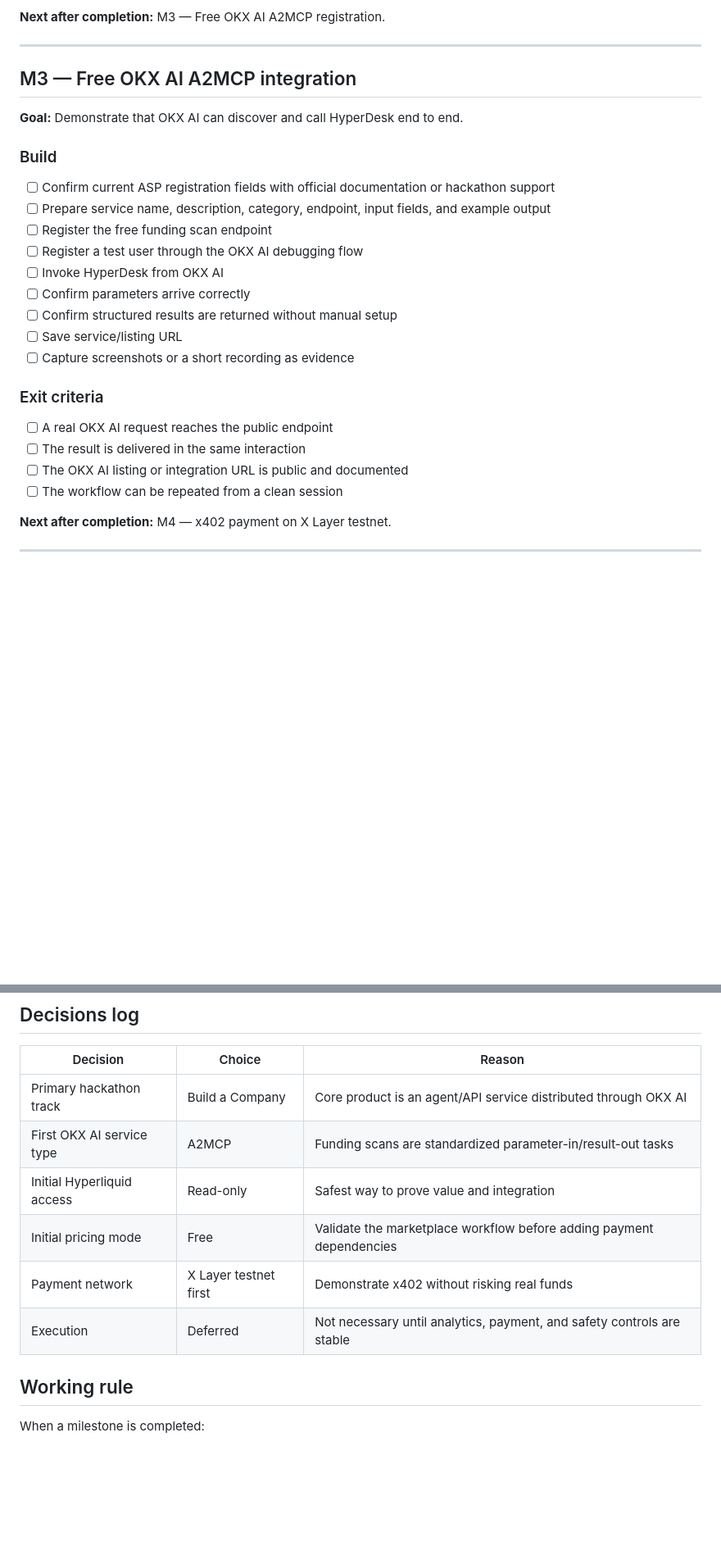
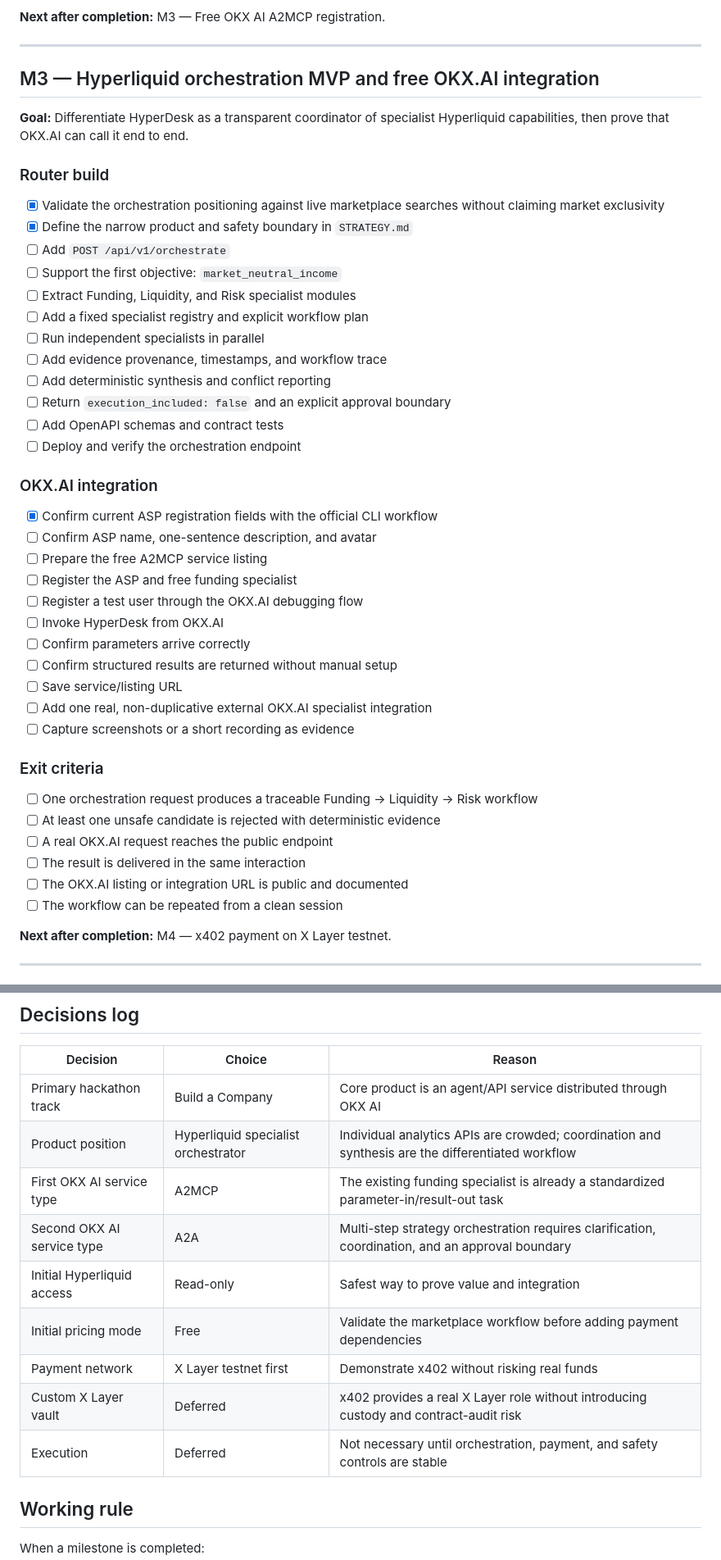
Before and after one commit to CasmanKaido/hyperdesk-scout, a Markdown page: ROADMAP.md, 2 parts joined by grey strips. Shown at 82% size. Drawn GitHub-style; blank space fills up the shorter version.

```diff
--- a/ROADMAP.md
+++ b/ROADMAP.md
@@ -103,27 +103,46 @@ Selected target: **Render Free web service using the repository Dockerfile**. Th
 
 ---
 
-## M3 — Free OKX AI A2MCP integration
+## M3 — Hyperliquid orchestration MVP and free OKX.AI integration
 
-**Goal:** Demonstrate that OKX AI can discover and call HyperDesk end to end.
+**Goal:** Differentiate HyperDesk as a transparent coordinator of specialist Hyperliquid capabilities, then prove that OKX.AI can call it end to end.
 
-### Build
+### Router build
 
-- [ ] Confirm current ASP registration fields with official documentation or hackathon support
-- [ ] Prepare service name, description, category, endpoint, input fields, and example output
-- [ ] Register the free funding scan endpoint
-- [ ] Register a test user through the OKX AI debugging flow
-- [ ] Invoke HyperDesk from OKX AI
+- [x] Validate the orchestration positioning against live marketplace searches without claiming market exclusivity
+- [x] Define the narrow product and safety boundary in `STRATEGY.md`
+- [ ] Add `POST /api/v1/orchestrate`
+- [ ] Support the first objective: `market_neutral_income`
+- [ ] Extract Funding, Liquidity, and Risk specialist modules
+- [ ] Add a fixed specialist registry and explicit workflow plan
+- [ ] Run independent specialists in parallel
+- [ ] Add evidence provenance, timestamps, and workflow trace
+- [ ] Add deterministic synthesis and conflict reporting
+- [ ] Return `execution_included: false` and an explicit approval boundary
+- [ ] Add OpenAPI schemas and contract tests
+- [ ] Deploy and verify the orchestration endpoint
+
+### OKX.AI integration
+
+- [x] Confirm current ASP registration fields with the official CLI workflow
+- [ ] Confirm ASP name, one-sentence description, and avatar
+- [ ] Prepare the free A2MCP service listing
+- [ ] Register the ASP and free funding specialist
+- [ ] Register a test user through the OKX.AI debugging flow
+- [ ] Invoke HyperDesk from OKX.AI
 - [ ] Confirm parameters arrive correctly
 - [ ] Confirm structured results are returned without manual setup
 - [ ] Save service/listing URL
+- [ ] Add one real, non-duplicative external OKX.AI specialist integration
 - [ ] Capture screenshots or a short recording as evidence
 
 ### Exit criteria
 
-- [ ] A real OKX AI request reaches the public endpoint
+- [ ] One orchestration request produces a traceable Funding → Liquidity → Risk workflow
+- [ ] At least one unsafe candidate is rejected with deterministic evidence
+- [ ] A real OKX.AI request reaches the public endpoint
 - [ ] The result is delivered in the same interaction
-- [ ] The OKX AI listing or integration URL is public and documented
+- [ ] The OKX.AI listing or integration URL is public and documented
 - [ ] The workflow can be repeated from a clean session
 
 **Next after completion:** M4 — x402 payment on X Layer testnet.
@@ -256,11 +275,14 @@ Execution is not required for a compelling hackathon demo. A reliable paid intel
 | Decision | Choice | Reason |
 | --- | --- | --- |
 | Primary hackathon track | Build a Company | Core product is an agent/API service distributed through OKX AI |
-| First OKX AI service type | A2MCP | Funding scans are standardized parameter-in/result-out tasks |
+| Product position | Hyperliquid specialist orchestrator | Individual analytics APIs are crowded; coordination and synthesis are the differentiated workflow |
+| First OKX AI service type | A2MCP | The existing funding specialist is already a standardized parameter-in/result-out task |
+| Second OKX AI service type | A2A | Multi-step strategy orchestration requires clarification, coordination, and an approval boundary |
 | Initial Hyperliquid access | Read-only | Safest way to prove value and integration |
 | Initial pricing mode | Free | Validate the marketplace workflow before adding payment dependencies |
 | Payment network | X Layer testnet first | Demonstrate x402 without risking real funds |
-| Execution | Deferred | Not necessary until analytics, payment, and safety controls are stable |
+| Custom X Layer vault | Deferred | x402 provides a real X Layer role without introducing custody and contract-audit risk |
+| Execution | Deferred | Not necessary until orchestration, payment, and safety controls are stable |
 
 ## Working rule
 
```
Also changed, not shown: other parts of ROADMAP.md (+2 -2 lines), README.md (+5 -3 lines), STRATEGY.md (added, +144 -0 lines).
